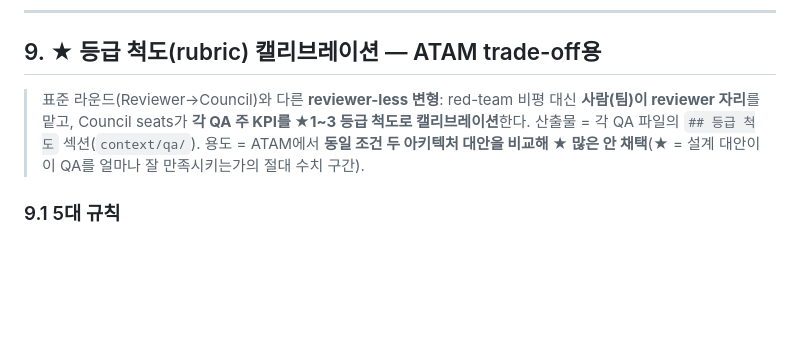
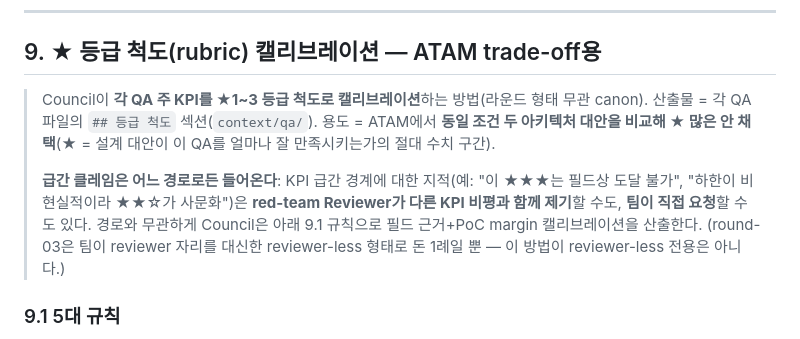
Before and after one commit to sj-meliora/archi-team-project, a Markdown page: discussion/qa/Council.md, the part around the change. Rendered like a GitHub page; blank space fills up the shorter version.

```diff
--- a/discussion/qa/Council.md
+++ b/discussion/qa/Council.md
@@ -151,7 +151,9 @@ Reviewer가 *“무엇이 틀렸나”*를 말했다면, Council은 세 가지
 
 ## 9. ★ 등급 척도(rubric) 캘리브레이션 — ATAM trade-off용
 
-> 표준 라운드(Reviewer→Council)와 다른 **reviewer-less 변형**: red-team 비평 대신 **사람(팀)이 reviewer 자리**를 맡고, Council seats가 **각 QA 주 KPI를 ★1~3 등급 척도로 캘리브레이션**한다. 산출물 = 각 QA 파일의 `## 등급 척도` 섹션(`context/qa/`). 용도 = ATAM에서 **동일 조건 두 아키텍처 대안을 비교해 ★ 많은 안 채택**(★ = 설계 대안이 이 QA를 얼마나 잘 만족시키는가의 절대 수치 구간).
+> Council이 **각 QA 주 KPI를 ★1~3 등급 척도로 캘리브레이션**하는 방법(라운드 형태 무관 canon). 산출물 = 각 QA 파일의 `## 등급 척도` 섹션(`context/qa/`). 용도 = ATAM에서 **동일 조건 두 아키텍처 대안을 비교해 ★ 많은 안 채택**(★ = 설계 대안이 이 QA를 얼마나 잘 만족시키는가의 절대 수치 구간).
+>
+> **급간 클레임은 어느 경로로든 들어온다**: KPI 급간 경계에 대한 지적(예: "이 ★★★는 필드상 도달 불가", "하한이 비현실적이라 ★★☆가 사문화")은 **red-team Reviewer가 다른 KPI 비평과 함께 제기**할 수도, **팀이 직접 요청**할 수도 있다. 경로와 무관하게 Council은 아래 9.1 규칙으로 필드 근거+PoC margin 캘리브레이션을 산출한다. (round-03은 팀이 reviewer 자리를 대신한 reviewer-less 형태로 돈 1례일 뿐 — 이 방법이 reviewer-less 전용은 아니다.)
 
 ### 9.1 5대 규칙
 
```
Also changed, not shown: discussion/qa/Reviewer.md (+2 -1 lines).
